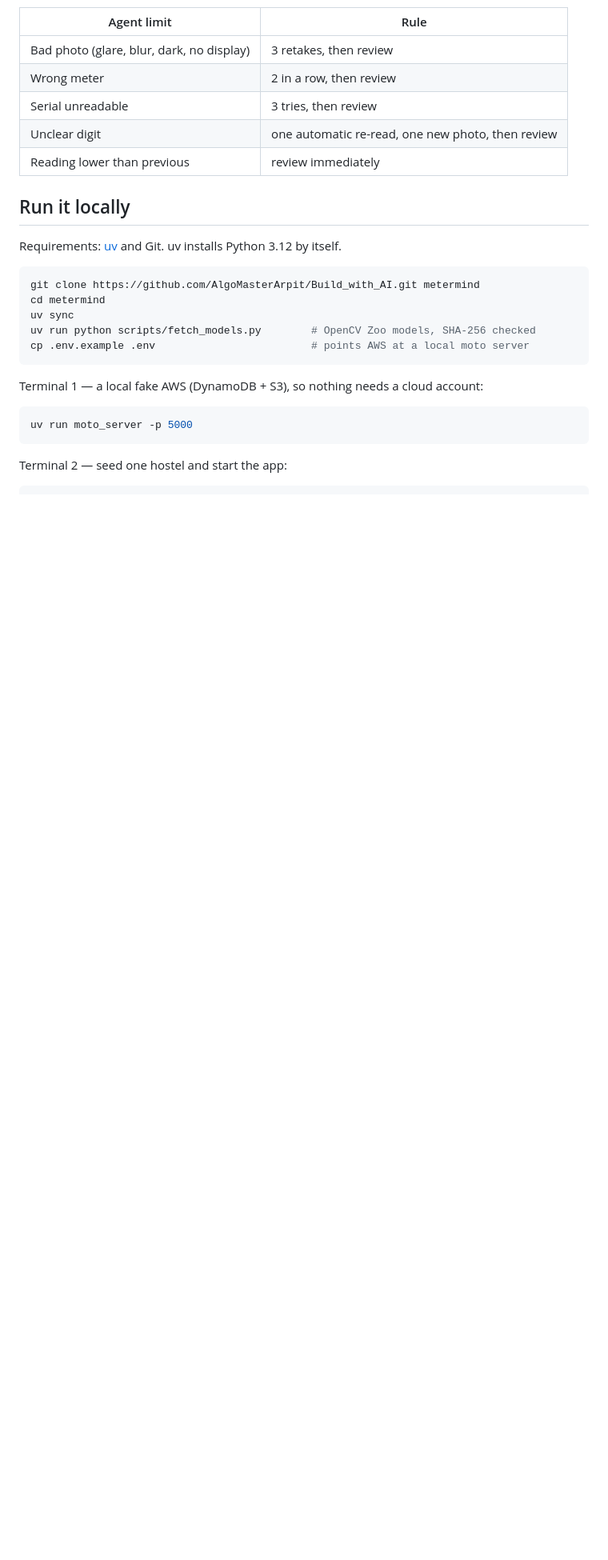
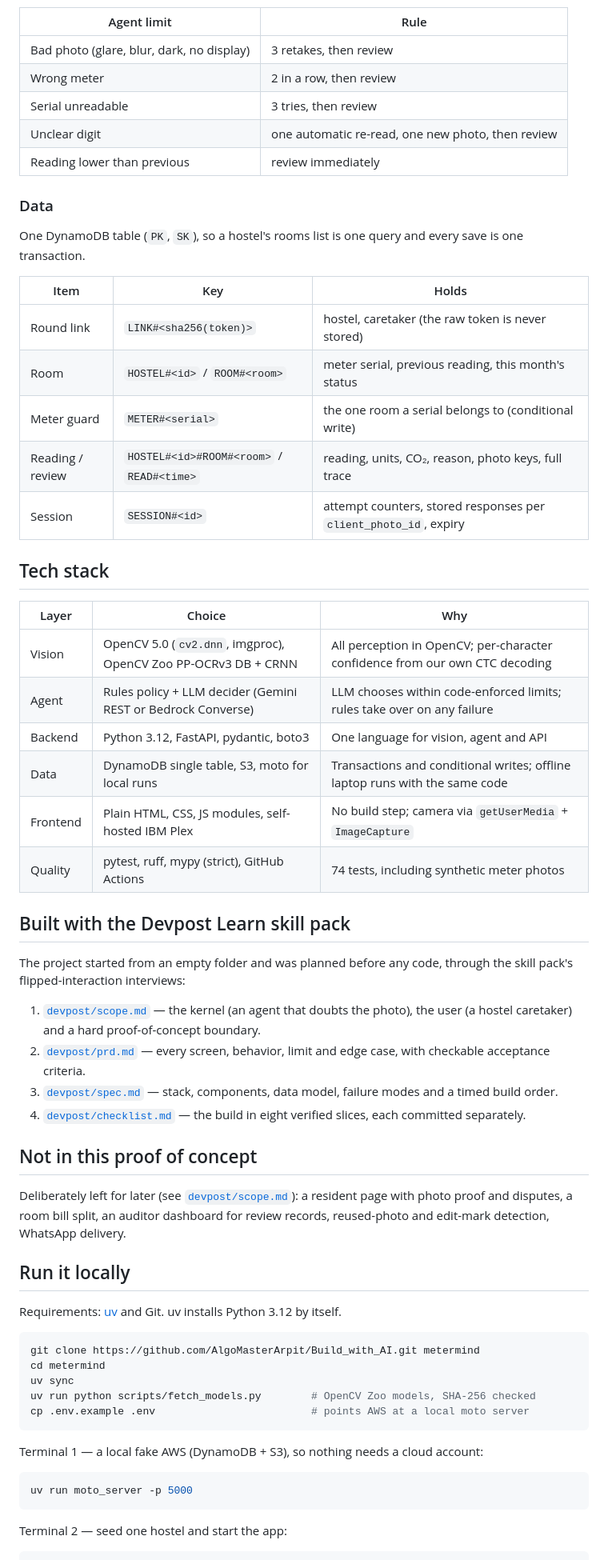
Before and after one commit to AlgoMasterArpit/Build_with_AI, a Markdown page: README.md, the part around one of its changes. Shown at 80% size. Drawn GitHub-style; blank space fills up the shorter version.

Commit message:
docs: architecture and agent-loop diagrams, data model, stack and planning process

```diff
--- a/README.md
+++ b/README.md
@@ -70,6 +121,42 @@ live camera  ──photo + id──▶  perceive: OpenCV 5 pipeline  ───
 | Serial unreadable | 3 tries, then review |
 | Unclear digit | one automatic re-read, one new photo, then review |
 | Reading lower than previous | review immediately |
+
+### Data
+
+One DynamoDB table (`PK`, `SK`), so a hostel's rooms list is one query and every save is one transaction.
+
+| Item | Key | Holds |
+| --- | --- | --- |
+| Round link | `LINK#<sha256(token)>` | hostel, caretaker (the raw token is never stored) |
+| Room | `HOSTEL#<id>` / `ROOM#<room>` | meter serial, previous reading, this month's status |
+| Meter guard | `METER#<serial>` | the one room a serial belongs to (conditional write) |
+| Reading / review | `HOSTEL#<id>#ROOM#<room>` / `READ#<time>` | reading, units, CO₂, reason, photo keys, full trace |
+| Session | `SESSION#<id>` | attempt counters, stored responses per `client_photo_id`, expiry |
+
+## Tech stack
+
+| Layer | Choice | Why |
+| --- | --- | --- |
+| Vision | OpenCV 5.0 (`cv2.dnn`, imgproc), OpenCV Zoo PP-OCRv3 DB + CRNN | All perception in OpenCV; per-character confidence from our own CTC decoding |
+| Agent | Rules policy + LLM decider (Gemini REST or Bedrock Converse) | LLM chooses within code-enforced limits; rules take over on any failure |
+| Backend | Python 3.12, FastAPI, pydantic, boto3 | One language for vision, agent and API |
+| Data | DynamoDB single table, S3, moto for local runs | Transactions and conditional writes; offline laptop runs with the same code |
+| Frontend | Plain HTML, CSS, JS modules, self-hosted IBM Plex | No build step; camera via `getUserMedia` + `ImageCapture` |
+| Quality | pytest, ruff, mypy (strict), GitHub Actions | 74 tests, including synthetic meter photos |
+
+## Built with the Devpost Learn skill pack
+
+The project started from an empty folder and was planned before any code, through the skill pack's flipped-interaction interviews:
+
+1. [`devpost/scope.md`](devpost/scope.md) — the kernel (an agent that doubts the photo), the user (a hostel caretaker) and a hard proof-of-concept boundary.
+2. [`devpost/prd.md`](devpost/prd.md) — every screen, behavior, limit and edge case, with checkable acceptance criteria.
+3. [`devpost/spec.md`](devpost/spec.md) — stack, components, data model, failure modes and a timed build order.
+4. [`devpost/checklist.md`](devpost/checklist.md) — the build in eight verified slices, each committed separately.
+
+## Not in this proof of concept
+
+Deliberately left for later (see [`devpost/scope.md`](devpost/scope.md#later)): a resident page with photo proof and disputes, a room bill split, an auditor dashboard for review records, reused-photo and edit-mark detection, WhatsApp delivery.
 
 ## Run it locally
 
```
Also changed, not shown: other parts of README.md (+64 -13 lines).
